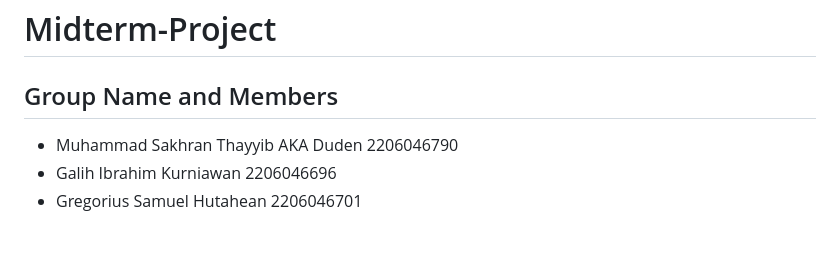
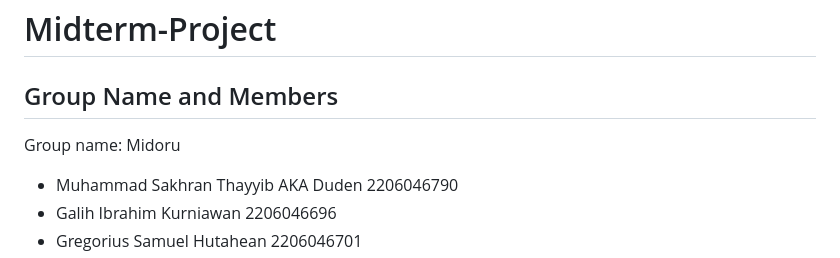
Before and after one commit to TomoriNow/Midterm-Project, a Markdown page: README.md, the part around the change. Rendered like a GitHub page; blank space fills up the shorter version.

```diff
--- a/README.md
+++ b/README.md
@@ -1,6 +1,9 @@
 # Midterm-Project
 
 ## Group Name and Members
+
+Group name: Midoru
+
 * Muhammad Sakhran Thayyib AKA Duden 2206046790
 * Galih Ibrahim Kurniawan 2206046696
 * Gregorius Samuel Hutahean 2206046701
```
